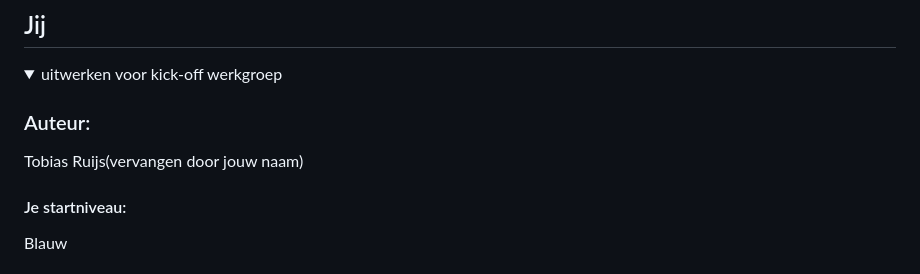
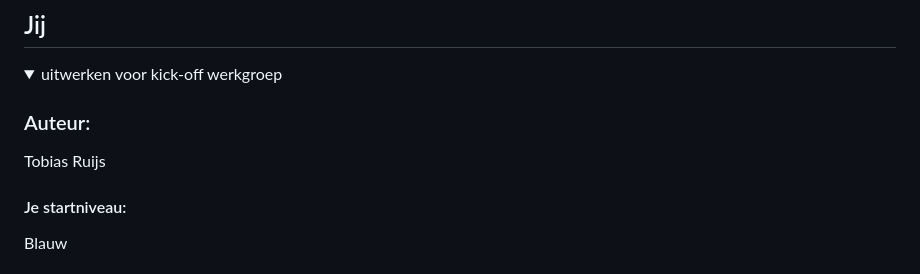
Before and after one commit to tobiasruijs123/FED.Blok2, a Markdown page: README.md, the part around the change. Rendered like a GitHub page.

```diff
--- a/README.md
+++ b/README.md
@@ -16,7 +16,7 @@ Nb. Door *open* toe te voegen aan een *details* element kun je deze standaard op
   <summary>uitwerken voor kick-off werkgroep</summary>
 
   ### Auteur:
-Tobias Ruijs(vervangen door jouw naam)
+Tobias Ruijs
 
   #### Je startniveau:
 Blauw
```
